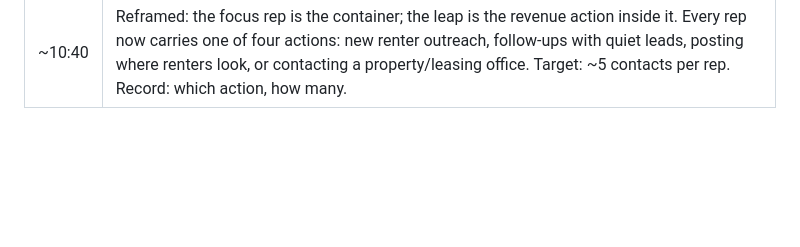
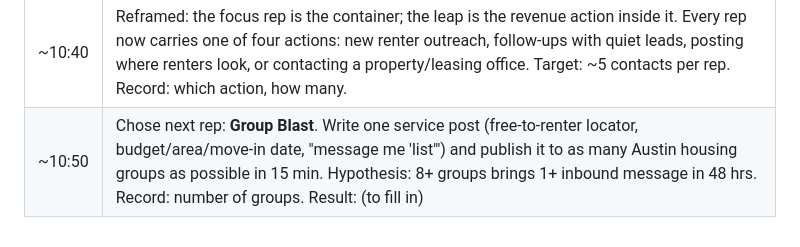
Before and after one commit to bunnymom706-pixel/sophia-austin-locating, a Markdown page: day-log.md, the part around the change. Drawn GitHub-style; blank space fills up the shorter version.

Commit message:
Log the Group Blast posting experiment
Co-Authored-By: Claude Fable 5.1 <noreply@anthropic.com>
Claude-Session: https://claude.ai/code/session_01LaZaoumcLKdgK3NXiHGvD9

```diff
--- a/day-log.md
+++ b/day-log.md
@@ -28,3 +28,4 @@
 | ~10:15 | Decided to drop the 1–10 focus scores. New system: one 15-min rep a day, log the date and one line of what got done, measure only the streak of days done. Today's line: "got more done than a usual full day." Rep streak: 1. |
 | ~10:30 | Designed **The Primer Experiment**: 5-min primer (2 min squats/stairs, 2 min cyclic sighing, 1 min if-then line + fixed gaze) before the 15-min work rep. Alternating 6-day design (primer / no primer). Record one line of what got done + drift word (barely/some/a lot). Science: Balban 2023 cyclic sighing; Chang 2012 acute exercise + executive function; Norris 2018 brief attention practice; Gollwitzer & Sheeran 2006 if-then plans. |
 | ~10:40 | Reframed: the focus rep is the container; the leap is the revenue action inside it. Every rep now carries one of four actions: new renter outreach, follow-ups with quiet leads, posting where renters look, or contacting a property/leasing office. Target: ~5 contacts per rep. Record: which action, how many. |
+| ~10:50 | Chose next rep: **Group Blast**. Write one service post (free-to-renter locator, budget/area/move-in date, "message me 'list'") and publish it to as many Austin housing groups as possible in 15 min. Hypothesis: 8+ groups brings 1+ inbound message in 48 hrs. Record: number of groups. Result: (to fill in) |
```
